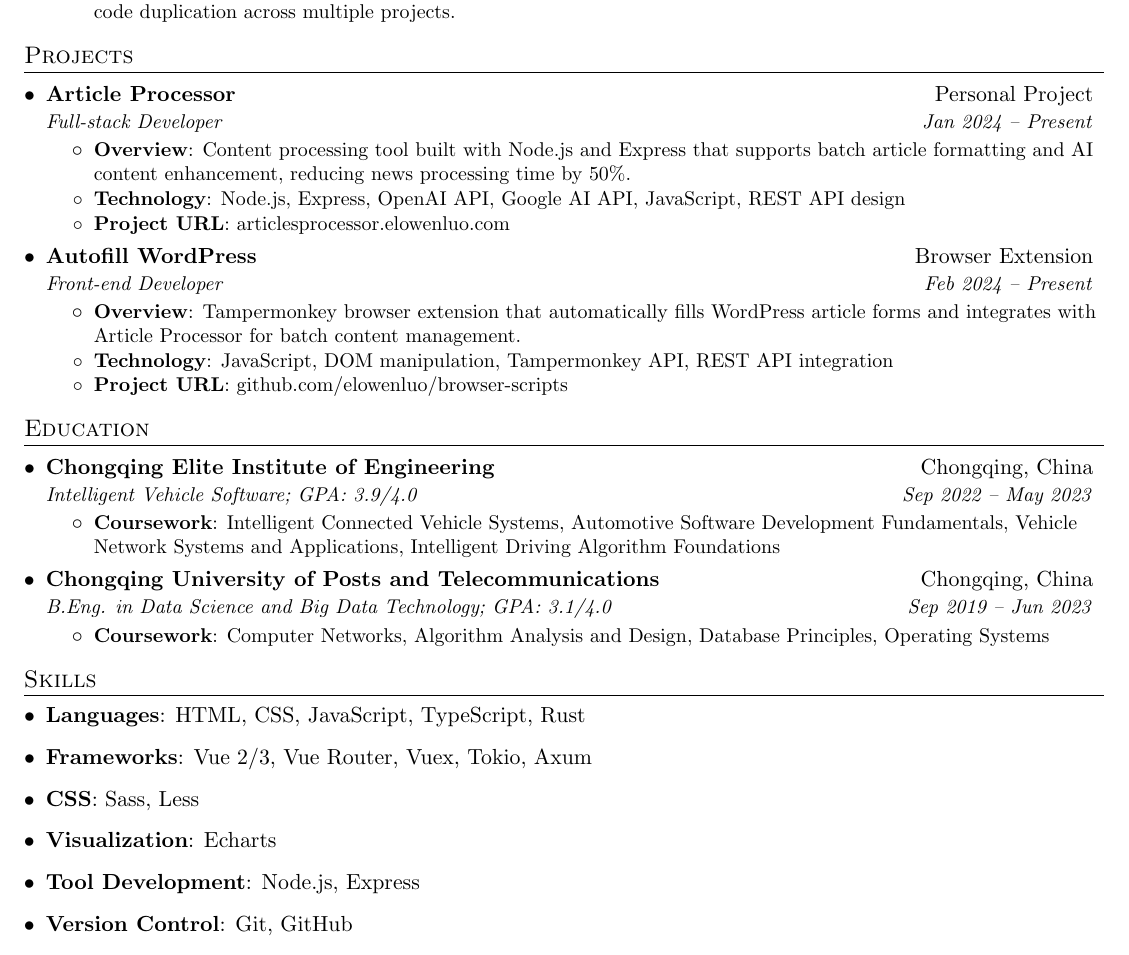
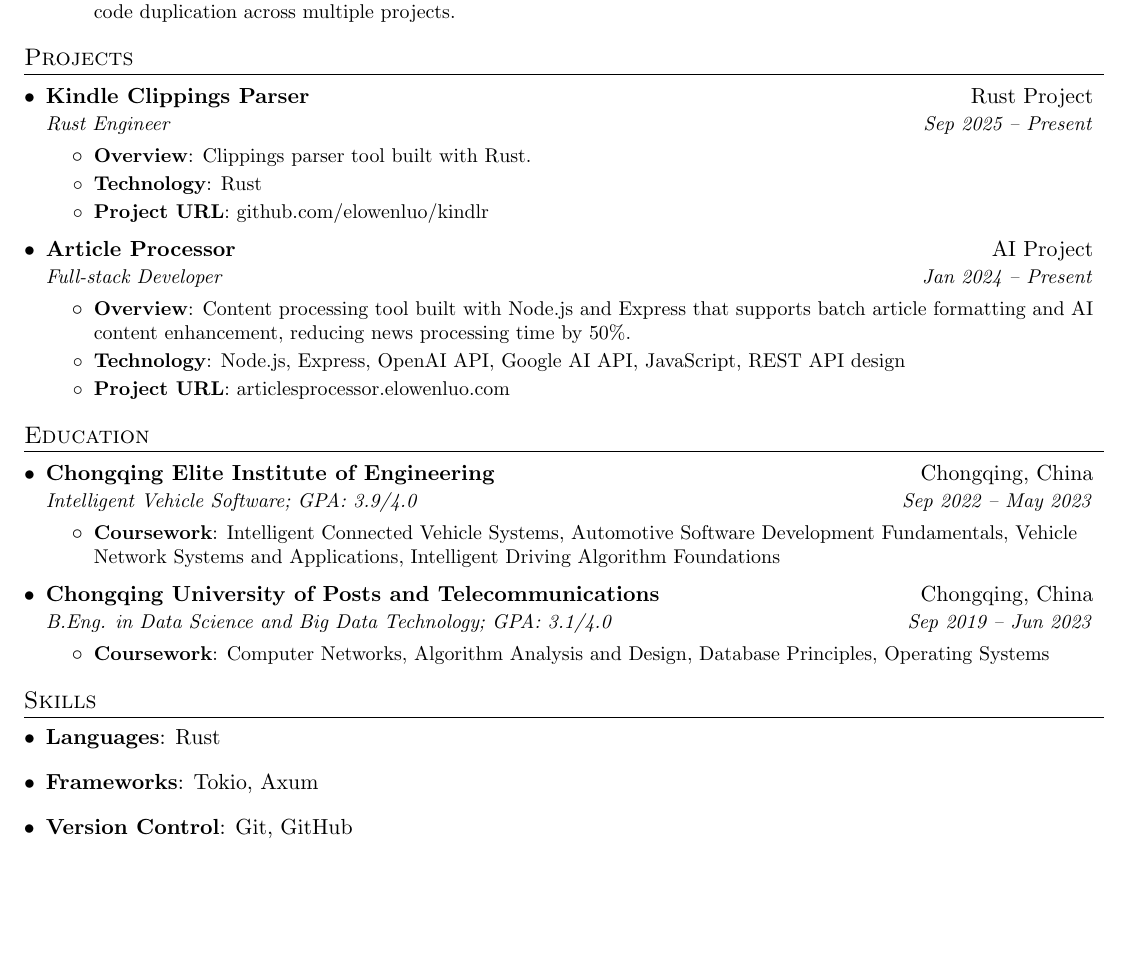
Before and after one commit to elowenluo/resume, a LaTeX CV (resume.tex): part of the page, cut so that both start at the same text, the shorter picture padded with empty space. Compiled offline with pdfLaTeX.

Commit message:
feat: update project descriptions and technologies in resume

```diff
--- a/resume.tex
+++ b/resume.tex
@@ -123,7 +123,19 @@
 \section{Projects}
   \resumeSubHeadingListStart
     \resumeSubheading
-      {Article Processor}{Personal Project}
+      {Kindle Clippings Parser}{Rust Project}
+      {Rust Engineer}{Sep 2025 -- Present}
+      \resumeItemListStart
+        \resumeItem{Overview}
+          {Clippings parser tool built with Rust.}
+        \resumeItem{Technology}
+          {Rust}
+        \resumeItem{Project URL}
+          {\href{https://github.com/elowenluo/kindlr}{github.com/elowenluo/kindlr}}
+      \resumeItemListEnd
+
+    \resumeSubheading
+      {Article Processor}{AI Project}
       {Full-stack Developer}{Jan 2024 -- Present}
       \resumeItemListStart
         \resumeItem{Overview}
@@ -132,18 +144,6 @@
           {Node.js, Express, OpenAI API, Google AI API, JavaScript, REST API design}
         \resumeItem{Project URL}
           {\href{https://articlesprocessor.elowenluo.com/}{articlesprocessor.elowenluo.com}}
-      \resumeItemListEnd
-
-    \resumeSubheading
-      {Autofill WordPress}{Browser Extension}
-      {Front-end Developer}{Feb 2024 -- Present}
-      \resumeItemListStart
-        \resumeItem{Overview}
-          {Tampermonkey browser extension that automatically fills WordPress article forms and integrates with Article Processor for batch content management.}
-        \resumeItem{Technology}
-          {JavaScript, DOM manipulation, Tampermonkey API, REST API integration}
-        \resumeItem{Project URL}
-          {\href{https://github.com/elowenluo/browser-scripts/blob/main/tampermonkey/autofill-wordpress/README.md}{github.com/elowenluo/browser-scripts}}
       \resumeItemListEnd
   \resumeSubHeadingListEnd
 
@@ -170,19 +170,10 @@
 \section{Skills}
   \resumeSubHeadingListStart
     \item{
-      \textbf{Languages}{: HTML, CSS, JavaScript, TypeScript, Rust}
+      \textbf{Languages}{: Rust}
     }
     \item{
-      \textbf{Frameworks}{: Vue 2/3, Vue Router, Vuex, Tokio, Axum}
-    }
-    \item{
-      \textbf{CSS}{: Sass, Less}
-    }
-    \item{
-      \textbf{Visualization}{: Echarts}
-    }
-    \item{
-      \textbf{Tool Development}{: Node.js, Express}
+      \textbf{Frameworks}{: Tokio, Axum}
     }
     \item{
       \textbf{Version Control}{: Git, GitHub}
```
Also changed, not shown: resume.pdf.
